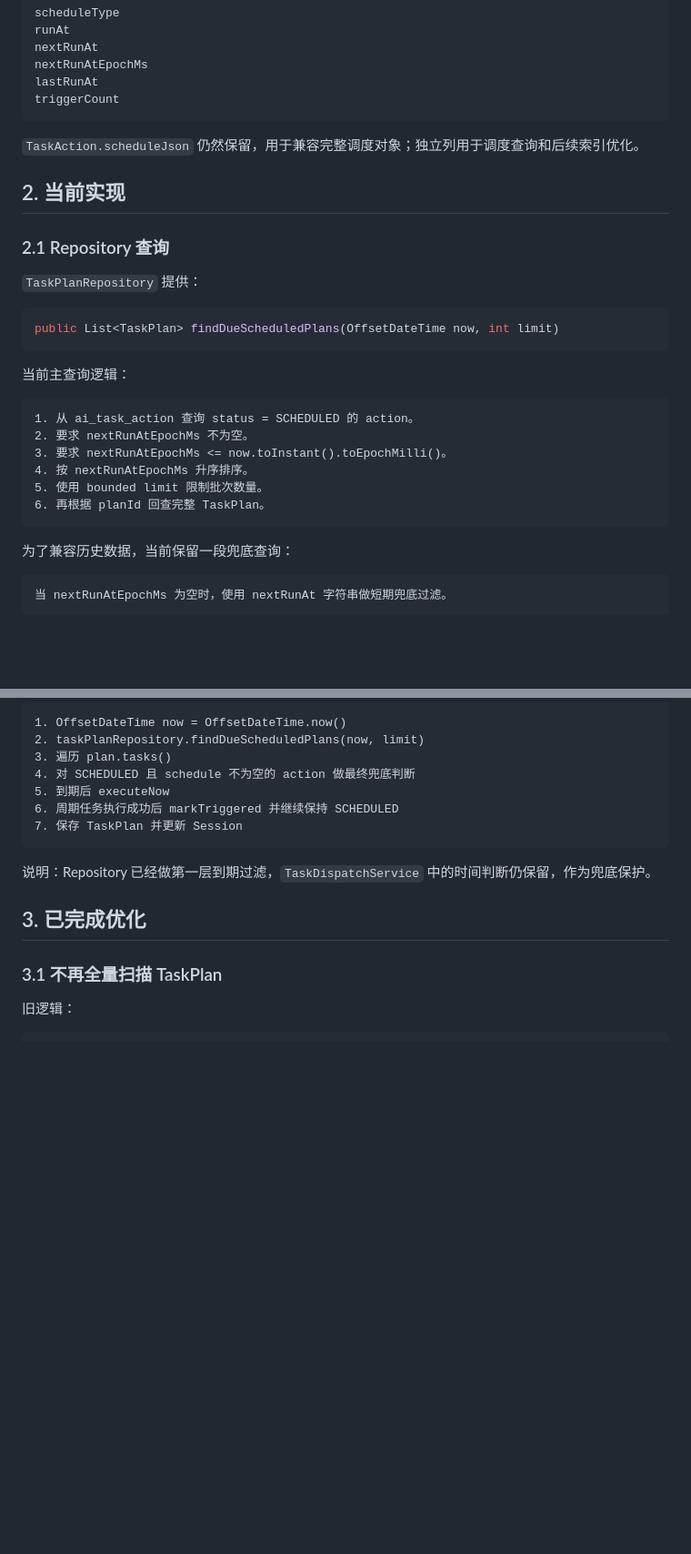
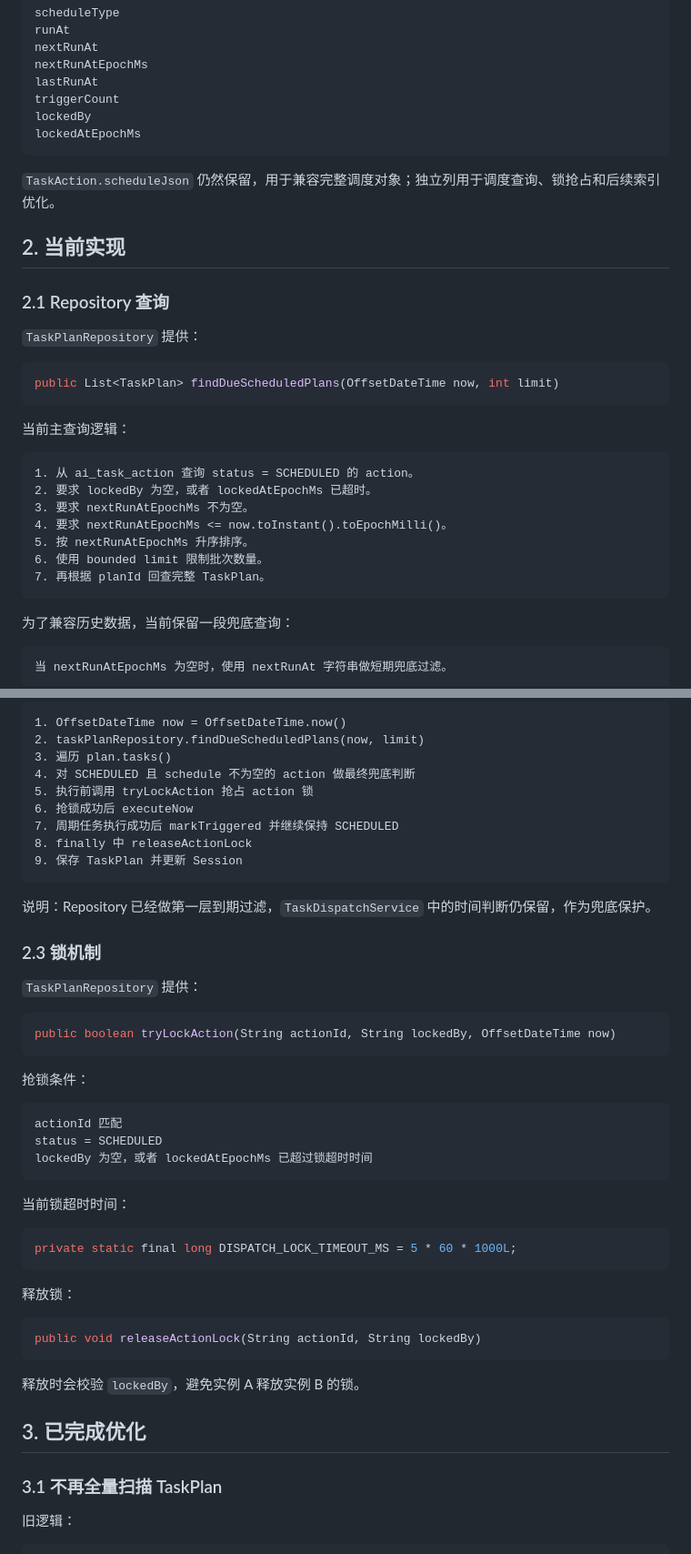
Before and after one commit to micor-cjj-spec/matrix-secretary, a Markdown page: docs/TASK_CENTER_DISPATCH_RELIABILITY.md, 2 parts joined by grey strips. Shown at 91% size. GitHub-like rendering; blank space fills up the shorter version.

Commit message:
docs: document dispatch lock mechanism

````diff
--- a/docs/TASK_CENTER_DISPATCH_RELIABILITY.md
+++ b/docs/TASK_CENTER_DISPATCH_RELIABILITY.md
@@ -19,9 +19,11 @@ nextRunAt
 nextRunAtEpochMs
 lastRunAt
 triggerCount
+lockedBy
+lockedAtEpochMs
 ```
 
-`TaskAction.scheduleJson` 仍然保留，用于兼容完整调度对象；独立列用于调度查询和后续索引优化。
+`TaskAction.scheduleJson` 仍然保留，用于兼容完整调度对象；独立列用于调度查询、锁抢占和后续索引优化。
 
 ## 2. 当前实现
 
@@ -37,11 +39,12 @@ public List<TaskPlan> findDueScheduledPlans(OffsetDateTime now, int limit)
 
 ```text
 1. 从 ai_task_action 查询 status = SCHEDULED 的 action。
-2. 要求 nextRunAtEpochMs 不为空。
-3. 要求 nextRunAtEpochMs <= now.toInstant().toEpochMilli()。
-4. 按 nextRunAtEpochMs 升序排序。
-5. 使用 bounded limit 限制批次数量。
-6. 再根据 planId 回查完整 TaskPlan。
+2. 要求 lockedBy 为空，或者 lockedAtEpochMs 已超时。
+3. 要求 nextRunAtEpochMs 不为空。
+4. 要求 nextRunAtEpochMs <= now.toInstant().toEpochMilli()。
+5. 按 nextRunAtEpochMs 升序排序。
+6. 使用 bounded limit 限制批次数量。
+7. 再根据 planId 回查完整 TaskPlan。
 ```
 
 为了兼容历史数据，当前保留一段兜底查询：
@@ -79,12 +82,44 @@ private static final int DEFAULT_DISPATCH_LIMIT = 100;
 2. taskPlanRepository.findDueScheduledPlans(now, limit)
 3. 遍历 plan.tasks()
 4. 对 SCHEDULED 且 schedule 不为空的 action 做最终兜底判断
-5. 到期后 executeNow
-6. 周期任务执行成功后 markTriggered 并继续保持 SCHEDULED
-7. 保存 TaskPlan 并更新 Session
+5. 执行前调用 tryLockAction 抢占 action 锁
+6. 抢锁成功后 executeNow
+7. 周期任务执行成功后 markTriggered 并继续保持 SCHEDULED
+8. finally 中 releaseActionLock
+9. 保存 TaskPlan 并更新 Session
 ```
 
 说明：Repository 已经做第一层到期过滤，`TaskDispatchService` 中的时间判断仍保留，作为兜底保护。
+
+### 2.3 锁机制
+
+`TaskPlanRepository` 提供：
+
+```java
+public boolean tryLockAction(String actionId, String lockedBy, OffsetDateTime now)
+```
+
+抢锁条件：
+
+```text
+actionId 匹配
+status = SCHEDULED
+lockedBy 为空，或者 lockedAtEpochMs 已超过锁超时时间
+```
+
+当前锁超时时间：
+
+```java
+private static final long DISPATCH_LOCK_TIMEOUT_MS = 5 * 60 * 1000L;
+```
+
+释放锁：
+
+```java
+public void releaseActionLock(String actionId, String lockedBy)
+```
+
+释放时会校验 `lockedBy`，避免实例 A 释放实例 B 的锁。
 
 ## 3. 已完成优化
 
````
Also changed, not shown: other parts of docs/TASK_CENTER_DISPATCH_RELIABILITY.md (+22 -17 lines).
